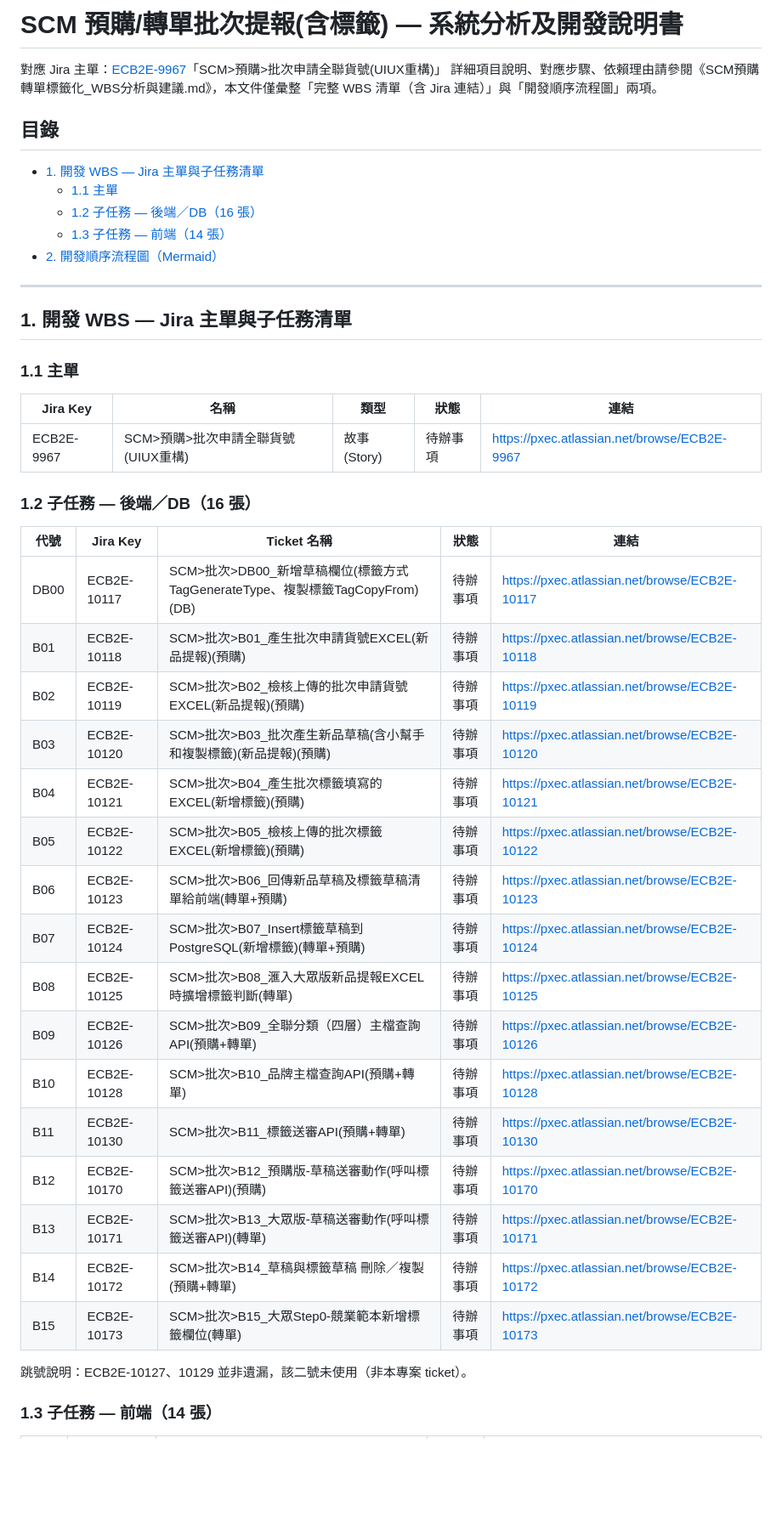
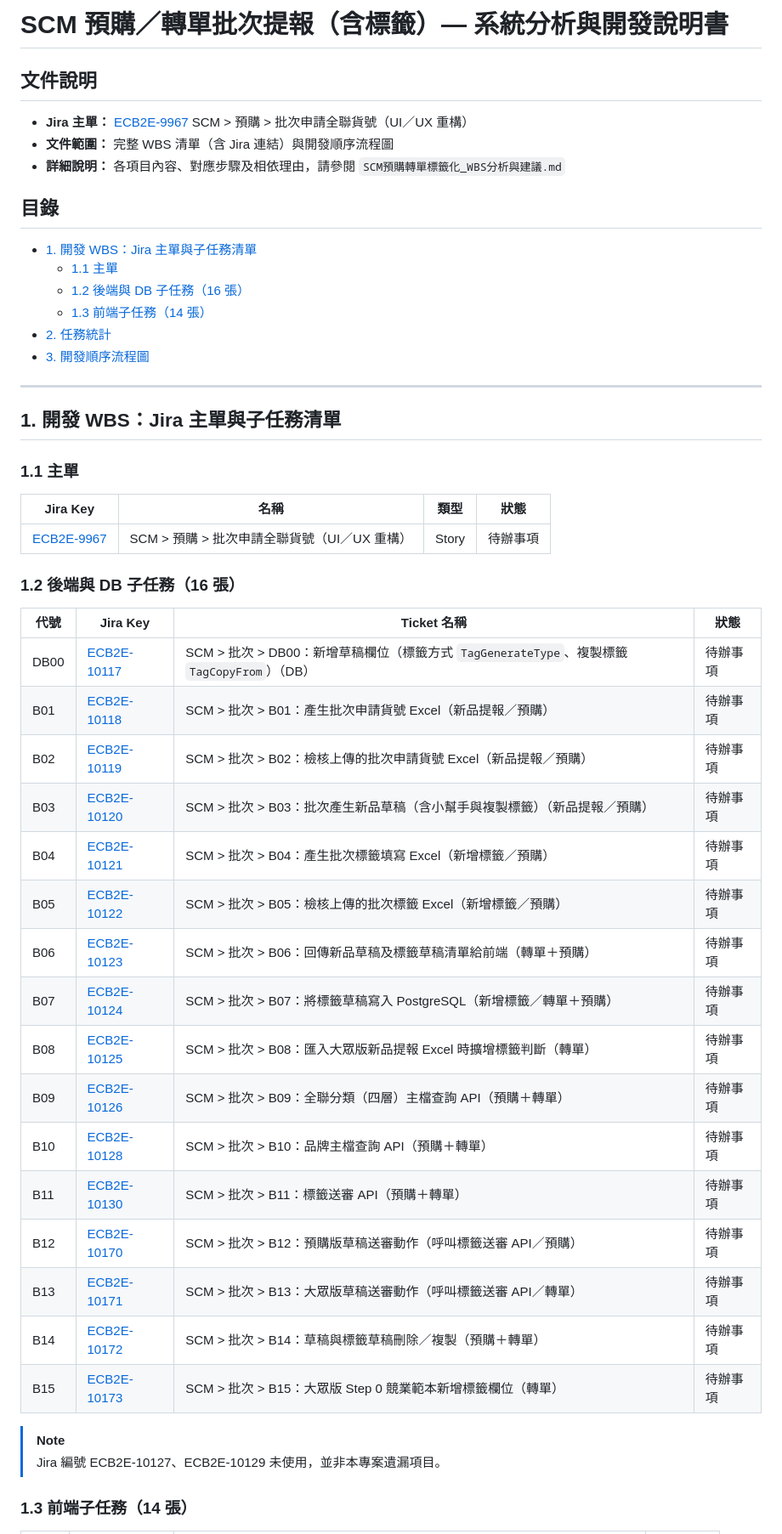
Before and after one commit to chimoon168/BatchForNewProduct, a Markdown page: SCM批次提報(含標籤)_JIRA清單.md, the part around one of its changes. Shown at 85% size. GitHub-like rendering; blank space fills up the shorter version.

Commit message:
採用使用者自行修正版 SCM批次提報(含標籤)_JIRA清單.md：改用GitHub alert語法、新增任務統計章節、移除mermaid script

```diff
--- a/SCM批次提報(含標籤)_JIRA清單.md
+++ b/SCM批次提報(含標籤)_JIRA清單.md
@@ -1,48 +1,53 @@
-# SCM 預購/轉單批次提報(含標籤) — 系統分析及開發說明書
+# SCM 預購／轉單批次提報（含標籤）— 系統分析與開發說明書
 
-對應 Jira 主單：[ECB2E-9967](https://pxec.atlassian.net/browse/ECB2E-9967)「SCM>預購>批次申請全聯貨號(UIUX重構)」
-詳細項目說明、對應步驟、依賴理由請參閱《SCM預購轉單標籤化_WBS分析與建議.md》，本文件僅彙整「完整 WBS 清單（含 Jira 連結）」與「開發順序流程圖」兩項。
+## 文件說明
+
+- **Jira 主單：** [ECB2E-9967](https://pxec.atlassian.net/browse/ECB2E-9967) SCM > 預購 > 批次申請全聯貨號（UI／UX 重構）
+- **文件範圍：** 完整 WBS 清單（含 Jira 連結）與開發順序流程圖
+- **詳細說明：** 各項目內容、對應步驟及相依理由，請參閱 `SCM預購轉單標籤化_WBS分析與建議.md`
 
 ## 目錄
 
-- [1. 開發 WBS — Jira 主單與子任務清單](#1-開發-wbs-jira-主單與子任務清單)
+- [1. 開發 WBS：Jira 主單與子任務清單](#1-開發-wbsjira-主單與子任務清單)
   - [1.1 主單](#11-主單)
-  - [1.2 子任務 — 後端／DB（16 張）](#12-子任務-後端db16-張)
-  - [1.3 子任務 — 前端（14 張）](#13-子任務-前端14-張)
-- [2. 開發順序流程圖（Mermaid）](#2-開發順序流程圖mermaid)
+  - [1.2 後端與 DB 子任務（16 張）](#12-後端與-db-子任務16-張)
+  - [1.3 前端子任務（14 張）](#13-前端子任務14-張)
+- [2. 任務統計](#2-任務統計)
+- [3. 開發順序流程圖](#3-開發順序流程圖)
 
 ---
 
-## 1. 開發 WBS — Jira 主單與子任務清單
+## 1. 開發 WBS：Jira 主單與子任務清單
 
 ### 1.1 主單
 
-| Jira Key | 名稱 | 類型 | 狀態 | 連結 |
-|---|---|---|---|---|
-| ECB2E-9967 | SCM>預購>批次申請全聯貨號(UIUX重構) | 故事(Story) | 待辦事項 | https://pxec.atlassian.net/browse/ECB2E-9967 |
+| Jira Key | 名稱 | 類型 | 狀態 |
+| --- | --- | --- | --- |
+| [ECB2E-9967](https://pxec.atlassian.net/browse/ECB2E-9967) | SCM > 預購 > 批次申請全聯貨號（UI／UX 重構） | Story | 待辦事項 |
 
-### 1.2 子任務 — 後端／DB（16 張）
+### 1.2 後端與 DB 子任務（16 張）
 
-| 代號 | Jira Key | Ticket 名稱 | 狀態 | 連結 |
-|---|---|---|---|---|
-| DB00 | ECB2E-10117 | SCM>批次>DB00_新增草稿欄位(標籤方式TagGenerateType、複製標籤TagCopyFrom)(DB) | 待辦事項 | https://pxec.atlassian.net/browse/ECB2E-10117 |
-| B01 | ECB2E-10118 | SCM>批次>B01_產生批次申請貨號EXCEL(新品提報)(預購) | 待辦事項 | https://pxec.atlassian.net/browse/ECB2E-10118 |
-| B02 | ECB2E-10119 | SCM>批次>B02_檢核上傳的批次申請貨號EXCEL(新品提報)(預購) | 待辦事項 | https://pxec.atlassian.net/browse/ECB2E-10119 |
-| B03 | ECB2E-10120 | SCM>批次>B03_批次產生新品草稿(含小幫手和複製標籤)(新品提報)(預購) | 待辦事項 | https://pxec.atlassian.net/browse/ECB2E-10120 |
-| B04 | ECB2E-10121 | SCM>批次>B04_產生批次標籤填寫的EXCEL(新增標籤)(預購) | 待辦事項 | https://pxec.atlassian.net/browse/ECB2E-10121 |
-| B05 | ECB2E-10122 | SCM>批次>B05_檢核上傳的批次標籤EXCEL(新增標籤)(預購) | 待辦事項 | https://pxec.atlassian.net/browse/ECB2E-10122 |
-| B06 | ECB2E-10123 | SCM>批次>B06_回傳新品草稿及標籤草稿清單給前端(轉單+預購) | 待辦事項 | https://pxec.atlassian.net/browse/ECB2E-10123 |
-| B07 | ECB2E-10124 | SCM>批次>B07_Insert標籤草稿到PostgreSQL(新增標籤)(轉單+預購) | 待辦事項 | https://pxec.atlassian.net/browse/ECB2E-10124 |
-| B08 | ECB2E-10125 | SCM>批次>B08_滙入大眾版新品提報EXCEL時擴增標籤判斷(轉單) | 待辦事項 | https://pxec.atlassian.net/browse/ECB2E-10125 |
-| B09 | ECB2E-10126 | SCM>批次>B09_全聯分類（四層）主檔查詢API(預購+轉單) | 待辦事項 | https://pxec.atlassian.net/browse/ECB2E-10126 |
-| B10 | ECB2E-10128 | SCM>批次>B10_品牌主檔查詢API(預購+轉單) | 待辦事項 | https://pxec.atlassian.net/browse/ECB2E-10128 |
-| B11 | ECB2E-10130 | SCM>批次>B11_標籤送審API(預購+轉單) | 待辦事項 | https://pxec.atlassian.net/browse/ECB2E-10130 |
-| B12 | ECB2E-10170 | SCM>批次>B12_預購版-草稿送審動作(呼叫標籤送審API)(預購) | 待辦事項 | https://pxec.atlassian.net/browse/ECB2E-10170 |
-| B13 | ECB2E-10171 | SCM>批次>B13_大眾版-草稿送審動作(呼叫標籤送審API)(轉單) | 待辦事項 | https://pxec.atlassian.net/browse/ECB2E-10171 |
-| B14 | ECB2E-10172 | SCM>批次>B14_草稿與標籤草稿 刪除／複製(預購+轉單) | 待辦事項 | https://pxec.atlassian.net/browse/ECB2E-10172 |
-| B15 | ECB2E-10173 | SCM>批次>B15_大眾Step0-競業範本新增標籤欄位(轉單) | 待辦事項 | https://pxec.atlassian.net/browse/ECB2E-10173 |
+| 代號 | Jira Key | Ticket 名稱 | 狀態 |
+| --- | --- | --- | --- |
+| DB00 | [ECB2E-10117](https://pxec.atlassian.net/browse/ECB2E-10117) | SCM > 批次 > DB00：新增草稿欄位（標籤方式 `TagGenerateType`、複製標籤 `TagCopyFrom`）（DB） | 待辦事項 |
+| B01 | [ECB2E-10118](https://pxec.atlassian.net/browse/ECB2E-10118) | SCM > 批次 > B01：產生批次申請貨號 Excel（新品提報／預購） | 待辦事項 |
+| B02 | [ECB2E-10119](https://pxec.atlassian.net/browse/ECB2E-10119) | SCM > 批次 > B02：檢核上傳的批次申請貨號 Excel（新品提報／預購） | 待辦事項 |
+| B03 | [ECB2E-10120](https://pxec.atlassian.net/browse/ECB2E-10120) | SCM > 批次 > B03：批次產生新品草稿（含小幫手與複製標籤）（新品提報／預購） | 待辦事項 |
+| B04 | [ECB2E-10121](https://pxec.atlassian.net/browse/ECB2E-10121) | SCM > 批次 > B04：產生批次標籤填寫 Excel（新增標籤／預購） | 待辦事項 |
+| B05 | [ECB2E-10122](https://pxec.atlassian.net/browse/ECB2E-10122) | SCM > 批次 > B05：檢核上傳的批次標籤 Excel（新增標籤／預購） | 待辦事項 |
+| B06 | [ECB2E-10123](https://pxec.atlassian.net/browse/ECB2E-10123) | SCM > 批次 > B06：回傳新品草稿及標籤草稿清單給前端（轉單＋預購） | 待辦事項 |
+| B07 | [ECB2E-10124](https://pxec.atlassian.net/browse/ECB2E-10124) | SCM > 批次 > B07：將標籤草稿寫入 PostgreSQL（新增標籤／轉單＋預購） | 待辦事項 |
+| B08 | [ECB2E-10125](https://pxec.atlassian.net/browse/ECB2E-10125) | SCM > 批次 > B08：匯入大眾版新品提報 Excel 時擴增標籤判斷（轉單） | 待辦事項 |
+| B09 | [ECB2E-10126](https://pxec.atlassian.net/browse/ECB2E-10126) | SCM > 批次 > B09：全聯分類（四層）主檔查詢 API（預購＋轉單） | 待辦事項 |
+| B10 | [ECB2E-10128](https://pxec.atlassian.net/browse/ECB2E-10128) | SCM > 批次 > B10：品牌主檔查詢 API（預購＋轉單） | 待辦事項 |
+| B11 | [ECB2E-10130](https://pxec.atlassian.net/browse/ECB2E-10130) | SCM > 批次 > B11：標籤送審 API（預購＋轉單） | 待辦事項 |
+| B12 | [ECB2E-10170](https://pxec.atlassian.net/browse/ECB2E-10170) | SCM > 批次 > B12：預購版草稿送審動作（呼叫標籤送審 API／預購） | 待辦事項 |
+| B13 | [ECB2E-10171](https://pxec.atlassian.net/browse/ECB2E-10171) | SCM > 批次 > B13：大眾版草稿送審動作（呼叫標籤送審 API／轉單） | 待辦事項 |
+| B14 | [ECB2E-10172](https://pxec.atlassian.net/browse/ECB2E-10172) | SCM > 批次 > B14：草稿與標籤草稿刪除／複製（預購＋轉單） | 待辦事項 |
+| B15 | [ECB2E-10173](https://pxec.atlassian.net/browse/ECB2E-10173) | SCM > 批次 > B15：大眾版 Step 0 競業範本新增標籤欄位（轉單） | 待辦事項 |
 
-跳號說明：ECB2E-10127、10129 並非遺漏，該二號未使用（非本專案 ticket）。
+> [!NOTE]
+> Jira 編號 ECB2E-10127、ECB2E-10129 未使用，並非本專案遺漏項目。
 
-### 1.3 子任務 — 前端（14 張）
+### 1.3 前端子任務（14 張）
 
```
Also changed, not shown: other parts of SCM批次提報(含標籤)_JIRA清單.md (+76 -73 lines).
